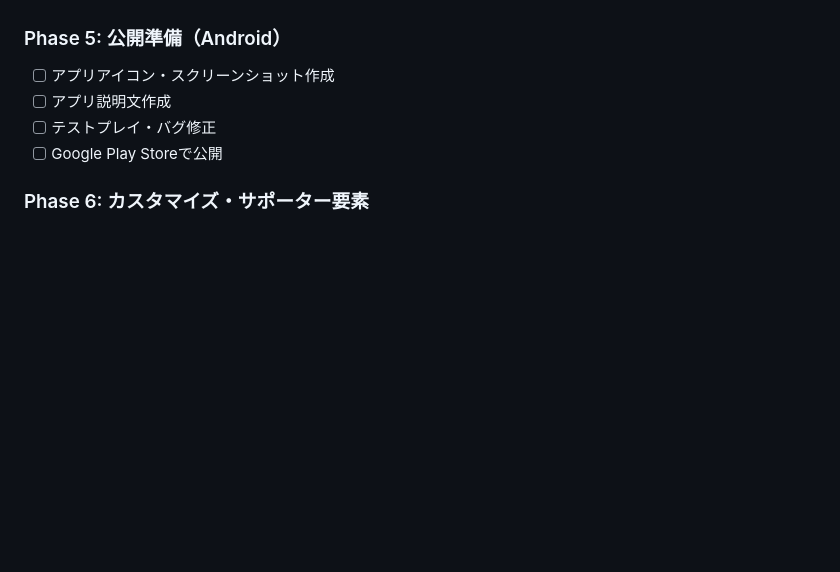
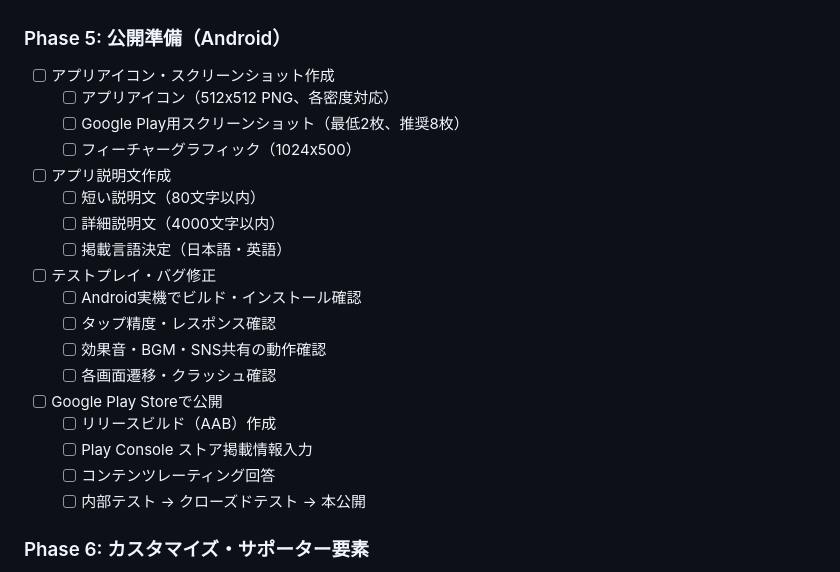
Before and after one commit to djin-3/running_fingers, a Markdown page: README.md, the part around the change. GitHub-like rendering; blank space fills up the shorter version.

Commit message:
docs: Phase 5タスクリストを追加・ロードマップを詳細化
- README.md: Phase 5の各項目にサブタスクを追記
- tasks/phase5.md: Phase 5の詳細タスクリストを新規作成（依存関係付き）

Co-Authored-By: Claude Sonnet 4.6 <noreply@anthropic.com>

```diff
--- a/README.md
+++ b/README.md
@@ -104,9 +104,23 @@
 ### Phase 5: 公開準備（Android）
 
 - [ ] アプリアイコン・スクリーンショット作成
+  - [ ] アプリアイコン（512x512 PNG、各密度対応）
+  - [ ] Google Play用スクリーンショット（最低2枚、推奨8枚）
+  - [ ] フィーチャーグラフィック（1024x500）
 - [ ] アプリ説明文作成
+  - [ ] 短い説明文（80文字以内）
+  - [ ] 詳細説明文（4000文字以内）
+  - [ ] 掲載言語決定（日本語・英語）
 - [ ] テストプレイ・バグ修正
+  - [ ] Android実機でビルド・インストール確認
+  - [ ] タップ精度・レスポンス確認
+  - [ ] 効果音・BGM・SNS共有の動作確認
+  - [ ] 各画面遷移・クラッシュ確認
 - [ ] Google Play Storeで公開
+  - [ ] リリースビルド（AAB）作成
+  - [ ] Play Console ストア掲載情報入力
+  - [ ] コンテンツレーティング回答
+  - [ ] 内部テスト → クローズドテスト → 本公開
 
 ### Phase 6: カスタマイズ・サポーター要素
 
```
Also changed, not shown: tasks/phase5.md (added, +42 -0 lines).
